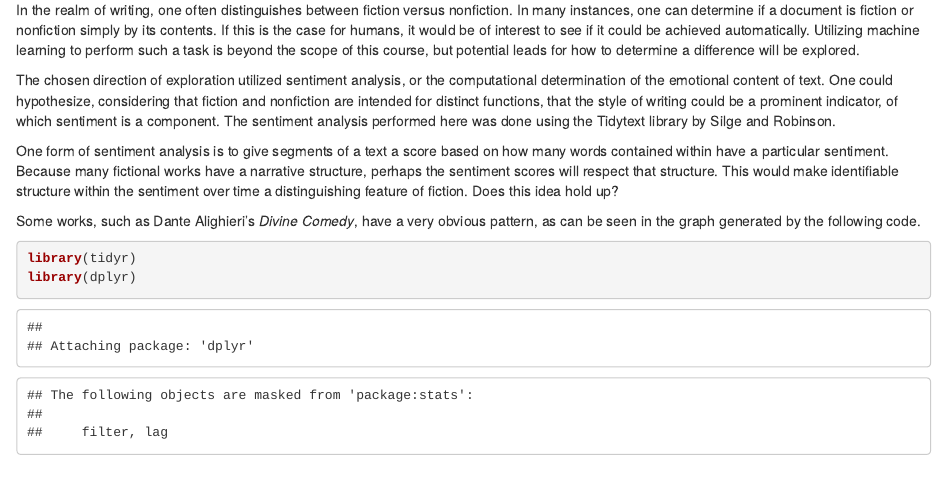
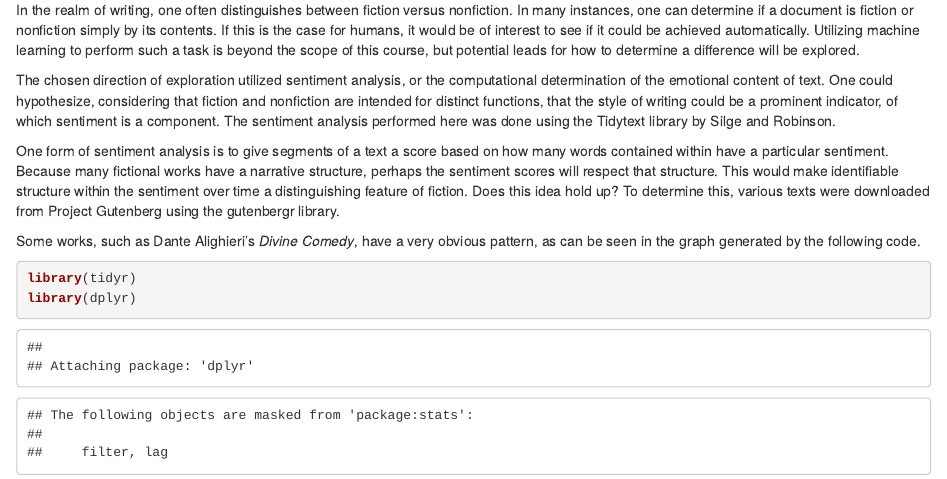
Before and after one commit to Fontkodo/RBooks, an R Markdown document (AlexGriffinRISP.Rmd): the page in a window 1100 px wide, from 120 px down. The pictures show the output file AlexGriffinRISP.html that the author committed with the source, opened offline.

Commit message:
Added information regarding libraries used and updated Readme

```diff
--- a/AlexGriffinRISP.Rmd
+++ b/AlexGriffinRISP.Rmd
@@ -23,7 +23,9 @@ One form of sentiment analysis is to give segments of a text a score based on ho
 many words contained within have a particular sentiment. Because many fictional
 works have a narrative structure, perhaps the sentiment scores will respect that
 structure. This would make identifiable structure within the sentiment over time
-a distinguishing feature of fiction. Does this idea hold up?
+a distinguishing feature of fiction. Does this idea hold up? To determine this,
+various texts were downloaded from Project Gutenberg using the
+gutenbergr library.
 
 Some works, such as Dante Alighieri's _Divine Comedy_, have a very obvious pattern,
 as can be seen in the graph generated by the following code.
```
Also changed, not shown: AlexGriffinRISP.html, README.md.
